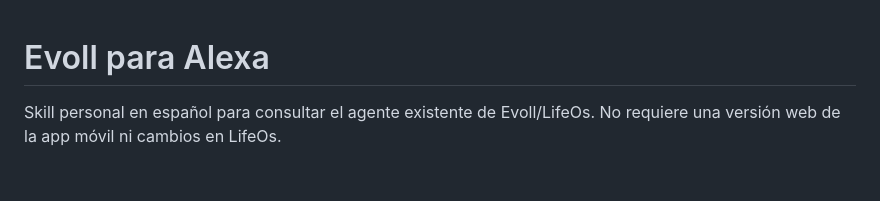
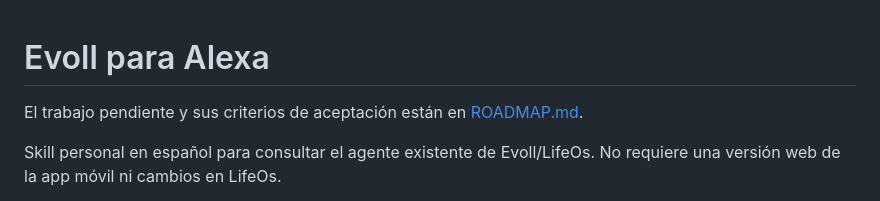
Before and after one commit to ing-alexsipenaranda/skillsalexa, a Markdown page: README.md, the part around the change. Drawn GitHub-style; blank space fills up the shorter version.

Commit message:
Document Alexa delivery roadmap

```diff
--- a/README.md
+++ b/README.md
@@ -1,4 +1,6 @@
 # Evoll para Alexa
+
+El trabajo pendiente y sus criterios de aceptación están en [ROADMAP.md](ROADMAP.md).
 
 Skill personal en español para consultar el agente existente de Evoll/LifeOs.
 No requiere una versión web de la app móvil ni cambios en LifeOs.
```
Also changed, not shown: ROADMAP.md (added, +91 -0 lines).
